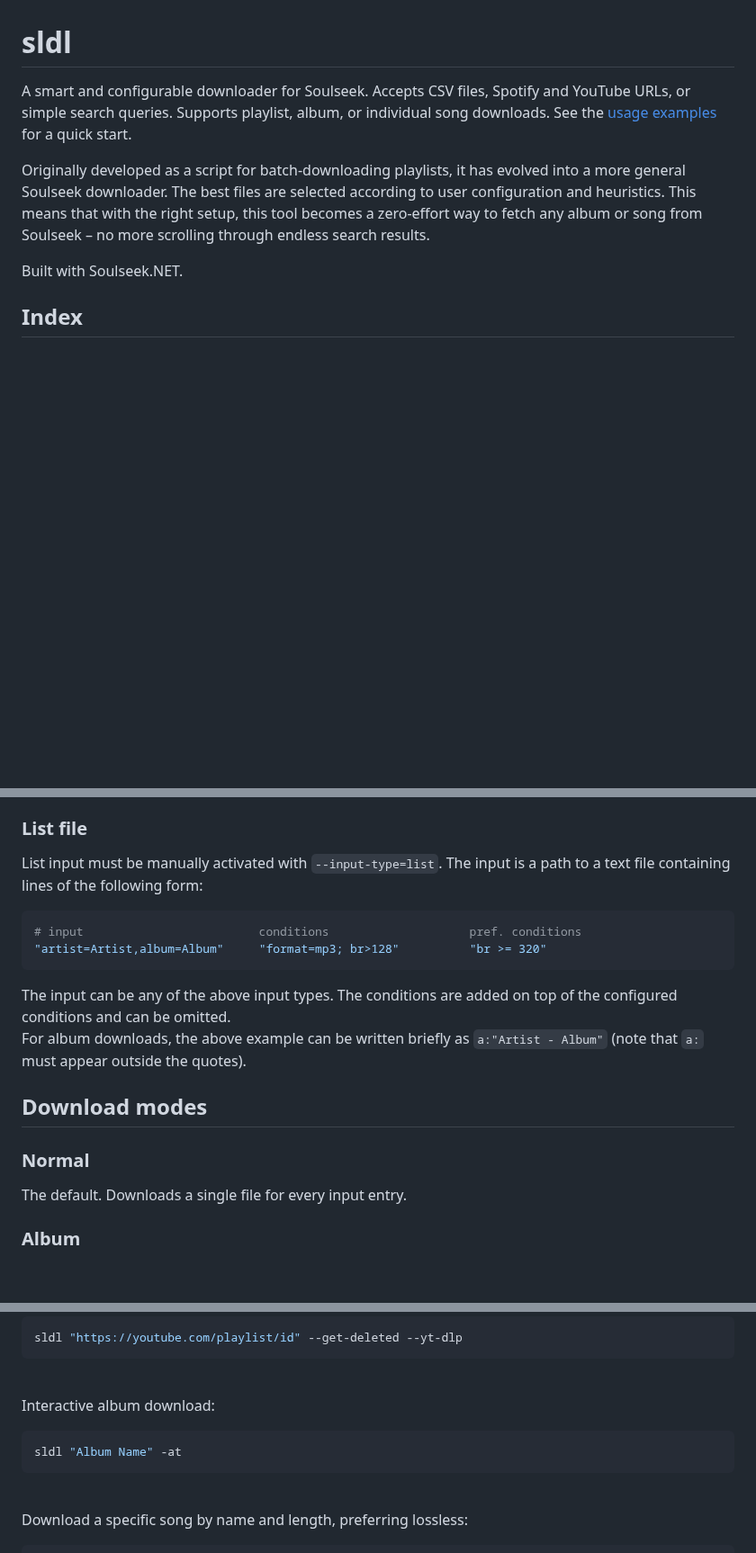
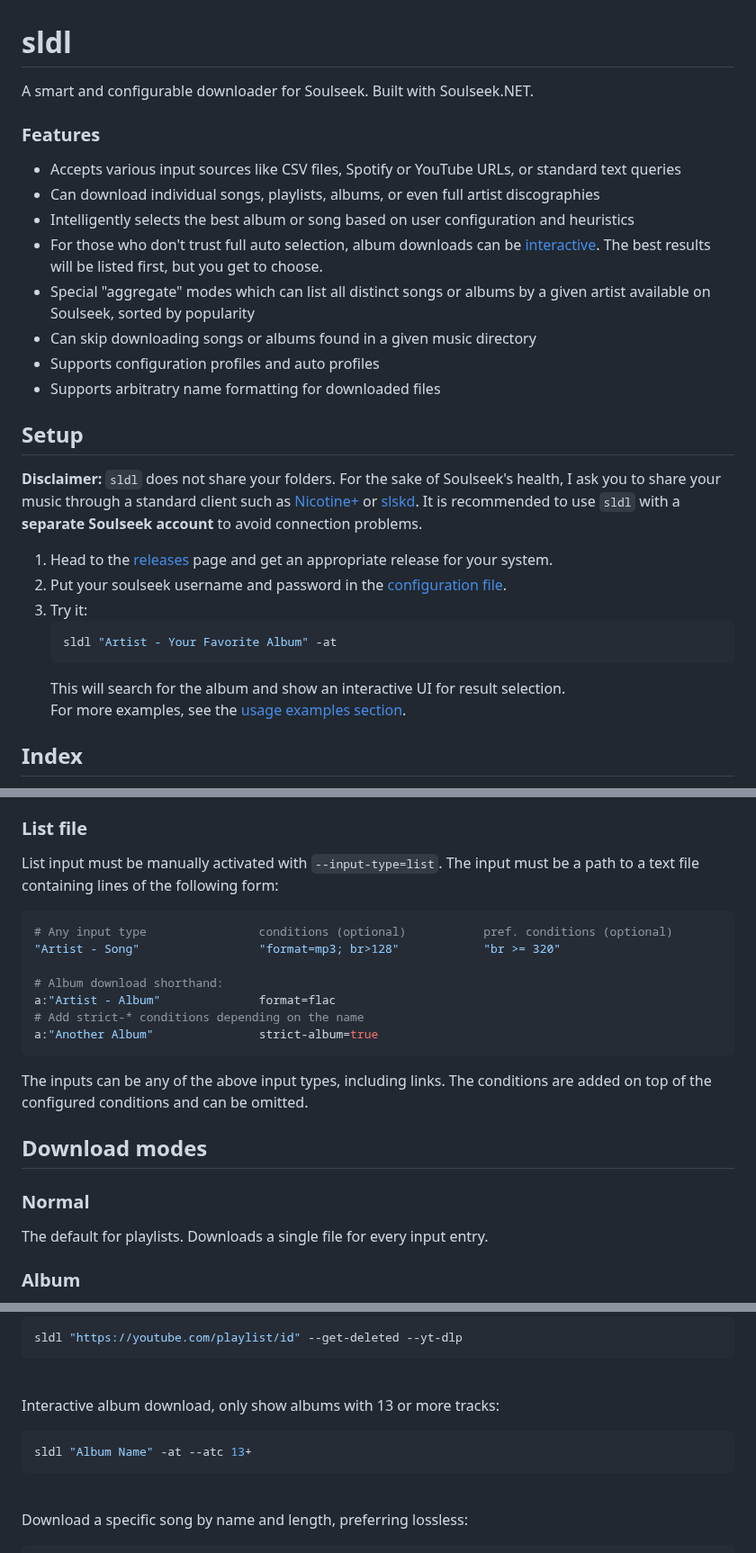
Before and after one commit to fiso64/slsk-batchdl, a Markdown page: README.md, 3 parts joined by grey strips. Shown at 90% size. Drawn GitHub-style; blank space fills up the shorter version.

````diff
--- a/README.md
+++ b/README.md
@@ -1,10 +1,31 @@
 # sldl
 
-A smart and configurable downloader for Soulseek. Accepts CSV files, Spotify and YouTube URLs, or simple search queries. Supports playlist, album, or individual song downloads. See the [usage examples](#examples-2) for a quick start.
+A smart and configurable downloader for Soulseek.
+Built with Soulseek.NET.
 
-Originally developed as a script for batch-downloading playlists, it has evolved into a more general Soulseek downloader. The best files are selected according to user configuration and heuristics. This means that with the right setup, this tool becomes a zero‐effort way to fetch any album or song from Soulseek – no more scrolling through endless search results.
+### Features
 
-Built with Soulseek.NET.
+- Accepts various input sources like CSV files, Spotify or YouTube URLs, or standard text queries
+- Can download individual songs, playlists, albums, or even full artist discographies
+- Intelligently selects the best album or song based on user configuration and heuristics
+- For those who don't trust full auto selection, album downloads can be [interactive](#shortcuts--interactive-mode). The best results will be listed first, but you get to choose.
+- Special "aggregate" modes which can list all distinct songs or albums by a given artist available on Soulseek, sorted by popularity
+- Can skip downloading songs or albums found in a given music directory
+- Supports configuration profiles and auto profiles
+- Supports arbitratry name formatting for downloaded files
+
+## Setup
+
+**Disclaimer:** `sldl` does not share your folders. For the sake of Soulseek's health, I ask you to share your music through a standard client such as [Nicotine+](https://github.com/nicotine-plus/nicotine-plus) or [slskd](https://github.com/slskd/slskd). It is recommended to use `sldl` with a **separate Soulseek account** to avoid connection problems.
+
+1. Head to the [releases](https://github.com/fiso64/slsk-batchdl/releases) page and get an appropriate release for your system.
+2. Put your soulseek username and password in the [configuration file](#configuration).
+3. Try it:
+    ```bash
+    sldl "Artist - Your Favorite Album" -at
+    ```
+    This will search for the album and show an interactive UI for result selection.
+    For more examples, see the [usage examples section](#examples-2).
 
 ## Index
  - [Options](#options)
@@ -283,21 +304,24 @@ will be parsed as `artist=ARTIST, title=TITLE` when downloading songs, and
 `artist=ARTIST, album=TITLE` when run with `--album`.
 
 ### List file
-List input must be manually activated with `--input-type=list`. The input is a path to a text
+List input must be manually activated with `--input-type=list`. The input must be a path to a text
 file containing lines of the following form:
 ```ini
-# input                         conditions                    pref. conditions
-"artist=Artist,album=Album"     "format=mp3; br>128"          "br >= 320"
+# Any input type                conditions (optional)           pref. conditions (optional)
+"Artist - Song"                 "format=mp3; br>128"            "br >= 320"
+
+# Album download shorthand:
+a:"Artist - Album"              format=flac
+# Add strict-* conditions depending on the name
+a:"Another Album"               strict-album=true
 ```
-The input can be any of the above input types. The conditions are added on top of the
+The inputs can be any of the above input types, including links. The conditions are added on top of the
 configured conditions and can be omitted.
-For album downloads, the above example can be written briefly as `a:"Artist - Album"` (note
-that `a:` must appear outside the quotes).
 
 ## Download modes
 
 ### Normal
-The default. Downloads a single file for every input entry.
+The default for playlists. Downloads a single file for every input entry.
 
 ### Album
 sldl will search for the album and download an entire folder including non-audio
@@ -578,9 +601,9 @@ sldl "https://youtube.com/playlist/id" --get-deleted --yt-dlp
 
 <br>
 
-Interactive album download:
+Interactive album download, only show albums with 13 or more tracks:
 ```bash
-sldl "Album Name" -at
+sldl "Album Name" -at --atc 13+
 ```
 
 <br>
````
Also changed, not shown: other parts of README.md (+17 -18 lines).
